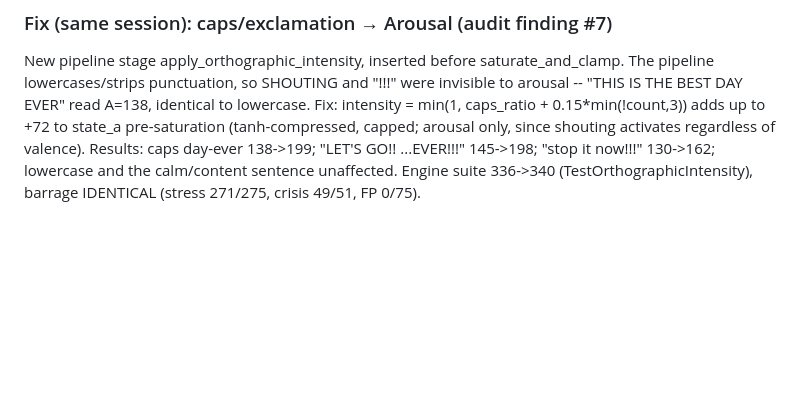
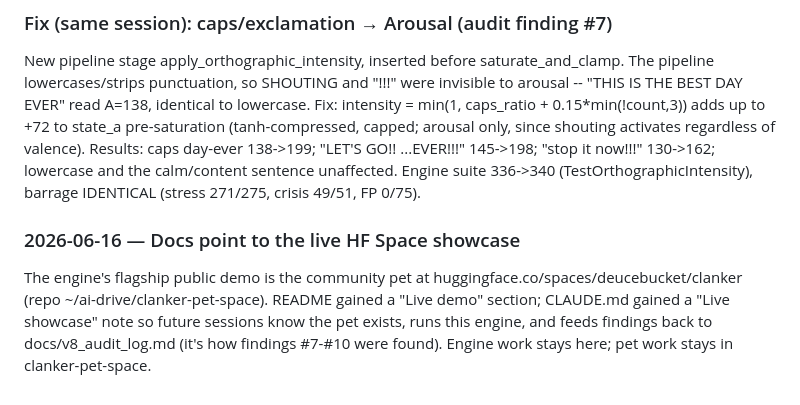
Before and after one commit to deucebucket/clanker, a Markdown page: docs/DEVLOG.md, the part around the change. Drawn GitHub-style; blank space fills up the shorter version.

```diff
--- a/docs/DEVLOG.md
+++ b/docs/DEVLOG.md
@@ -223,3 +223,11 @@ since shouting activates regardless of valence). Results: caps day-ever 138->199
 "LET'S GO!! ...EVER!!!" 145->198; "stop it now!!!" 130->162; lowercase and the
 calm/content sentence unaffected. Engine suite 336->340 (TestOrthographicIntensity),
 barrage IDENTICAL (stress 271/275, crisis 49/51, FP 0/75).
+
+### 2026-06-16 — Docs point to the live HF Space showcase
+The engine's flagship public demo is the community pet at
+huggingface.co/spaces/deucebucket/clanker (repo ~/ai-drive/clanker-pet-space).
+README gained a "Live demo" section; CLAUDE.md gained a "Live showcase" note so
+future sessions know the pet exists, runs this engine, and feeds findings back to
+docs/v8_audit_log.md (it's how findings #7-#10 were found). Engine work stays here;
+pet work stays in clanker-pet-space.
```
Also changed, not shown: README.md (+4 -0 lines).
